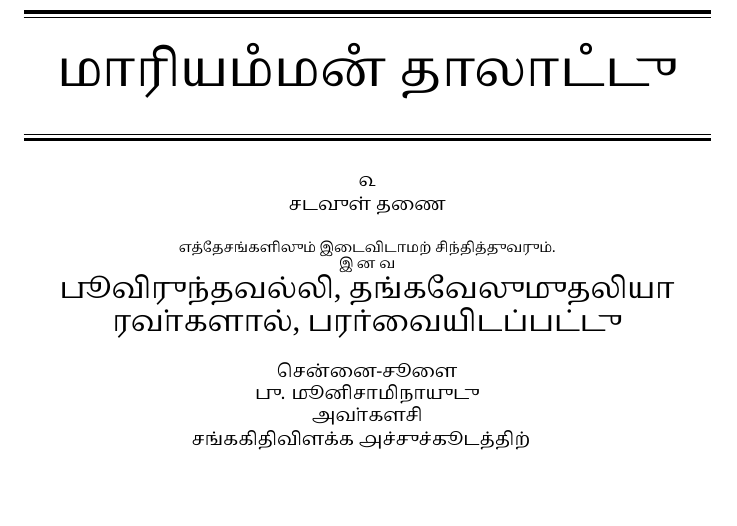
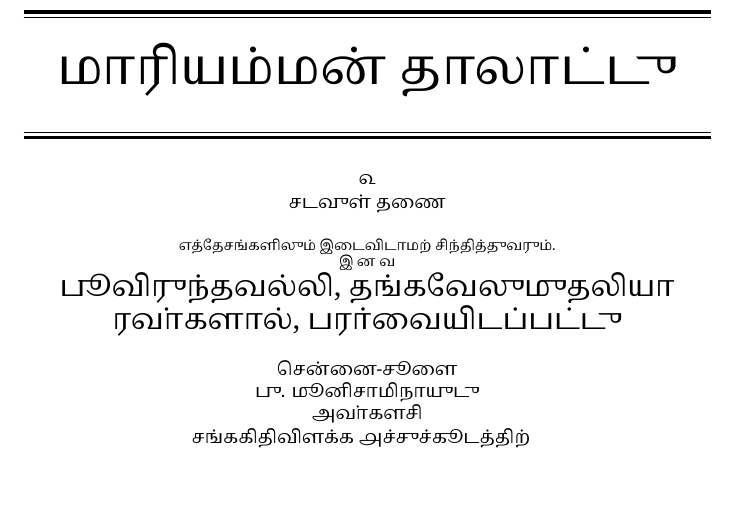
Before and after one commit to solaranamnesis/Thangavelumuthaliyar, a LaTeX document (mariamman/full-text-tamil-notoserif.tex): part of page 1 of 25, cut so that both start at the same text. Compiled offline with LuaLaTeX.

Commit message:
Update full-text-tamil-notoserif.tex

```diff
--- a/mariamman/full-text-tamil-notoserif.tex
+++ b/mariamman/full-text-tamil-notoserif.tex
@@ -23,7 +23,7 @@
 
 	\vspace{1\baselineskip} % Whitespace above the title
 
-	{\scshape\Huge \tam{மாரியமஂமனஂ தாலாடஂடு}}
+	{\scshape\Huge \tam{மாரியம்மன் தாலாட்டு}}
 
 	\vspace{1\baselineskip} % Whitespace above the title
 
```
